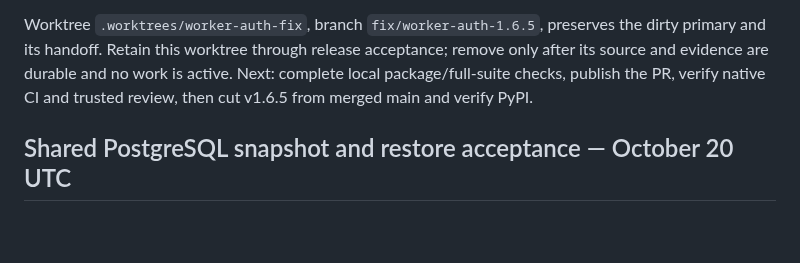
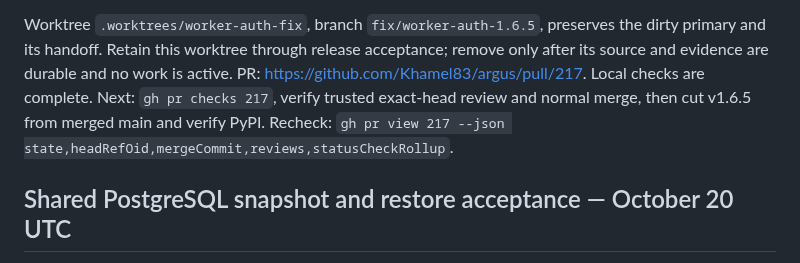
Before and after one commit to Khamel83/argus, a Markdown page: HANDOFF.md, the part around the change. Rendered like a GitHub page; blank space fills up the shorter version.

Commit message:
docs: link worker security release gates to PR217

```diff
--- a/HANDOFF.md
+++ b/HANDOFF.md
@@ -18,8 +18,10 @@ The production authority is separate from this legacy development-only worker.
 Worktree `.worktrees/worker-auth-fix`, branch `fix/worker-auth-1.6.5`, preserves
 the dirty primary and its handoff. Retain this worktree through release acceptance;
 remove only after its source and evidence are durable and no work is active.
-Next: complete local package/full-suite checks, publish the PR, verify native
-CI and trusted review, then cut v1.6.5 from merged main and verify PyPI.
+PR: https://github.com/Khamel83/argus/pull/217. Local checks are complete.
+Next: `gh pr checks 217`, verify trusted exact-head review and normal merge,
+then cut v1.6.5 from merged main and verify PyPI.
+Recheck: `gh pr view 217 --json state,headRefOid,mergeCommit,reviews,statusCheckRollup`.
 
 ## Shared PostgreSQL snapshot and restore acceptance — October 20 UTC
 
```
Also changed, not shown: CONTEXT.md (+1 -0 lines), TODO.md (+2 -1 lines).
